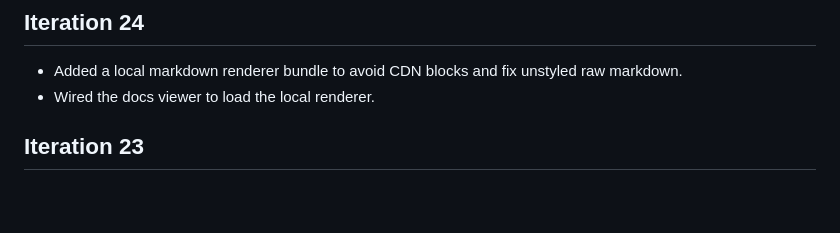
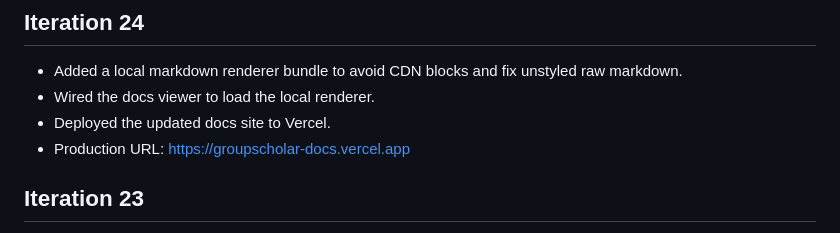
Before and after one commit to ralph-groupscholar/groupscholar-docs, a Markdown page: ralph-progress.md, the part around the change. Drawn GitHub-style; blank space fills up the shorter version.

Commit message:
Ralph deploys docs update

```diff
--- a/ralph-progress.md
+++ b/ralph-progress.md
@@ -112,6 +112,8 @@
 ## Iteration 24
 - Added a local markdown renderer bundle to avoid CDN blocks and fix unstyled raw markdown.
 - Wired the docs viewer to load the local renderer.
+- Deployed the updated docs site to Vercel.
+- Production URL: https://groupscholar-docs.vercel.app
 
 ## Iteration 23
 - Added a markdown reader that renders docs with styling instead of raw text.
```
